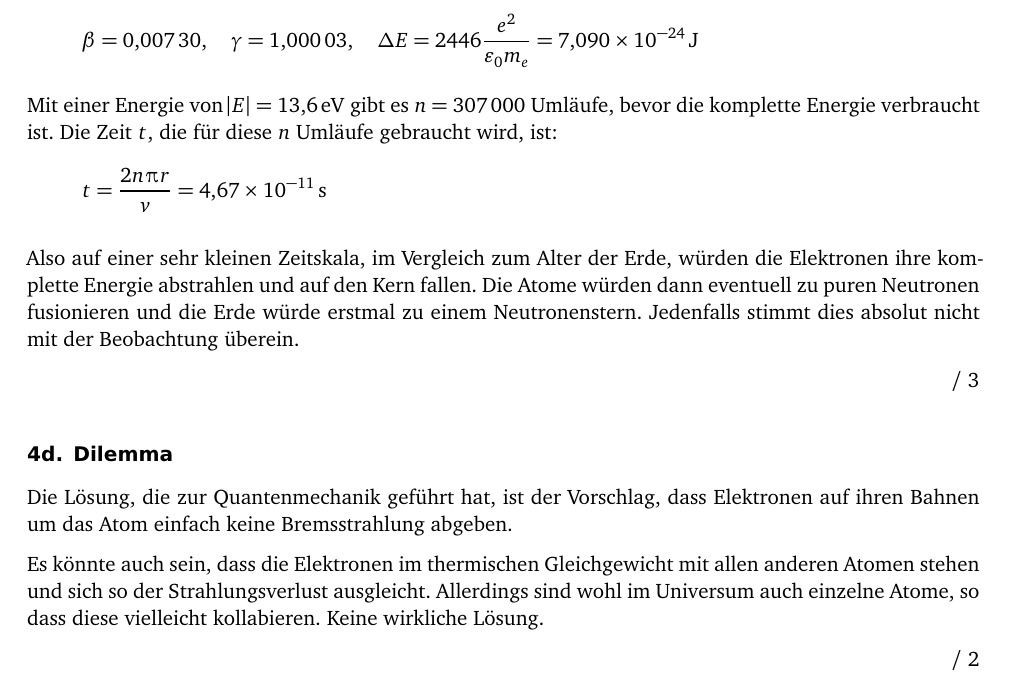
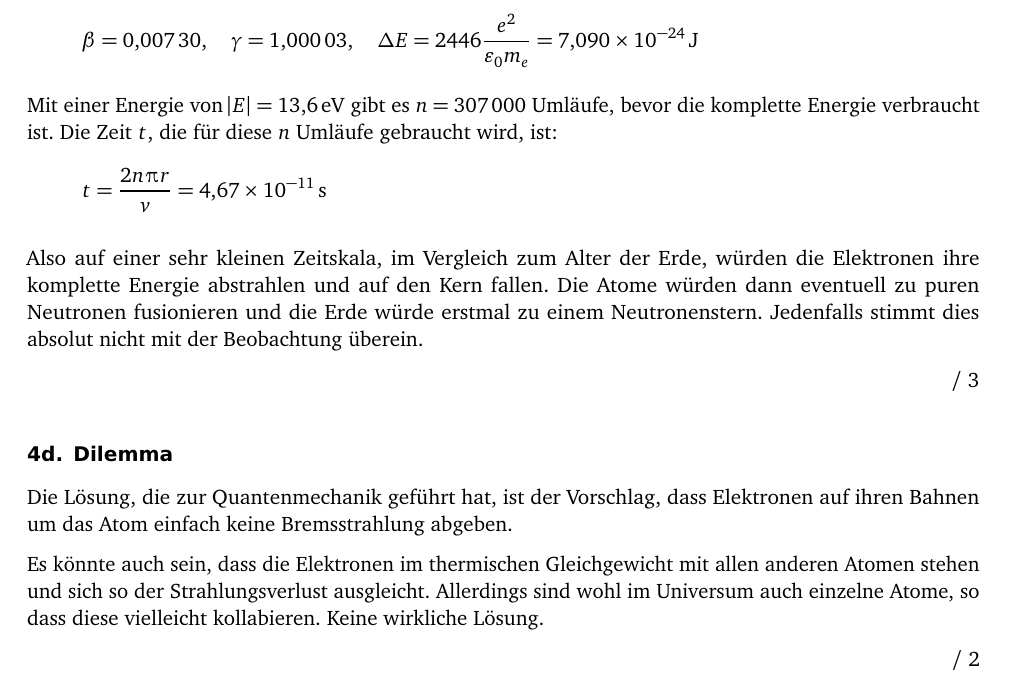
Before and after one commit to martin-ueding/physik411-Zettel, a LaTeX document (physik411-02-Martin.tex, which reads header.tex): part of page 5 of 5, cut so that both start at the same text. Compiled offline with pdfLaTeX; an older LaTeX class or package is replaced by its successor.

Commit message:
Microtype

```diff
--- a/header.tex
+++ b/header.tex
@@ -30,9 +30,9 @@
 %                          Margins and other spacing                          %
 %%%%%%%%%%%%%%%%%%%%%%%%%%%%%%%%%%%%%%%%%%%%%%%%%%%%%%%%%%%%%%%%%%%%%%%%%%%%%%%
 
-\usepackage[activate]{pdfcprot}
 \usepackage[parfill]{parskip}
 \usepackage{setspace}
+\usepackage[activate]{microtype}
 
 \setlength{\columnsep}{2cm}
 
```
